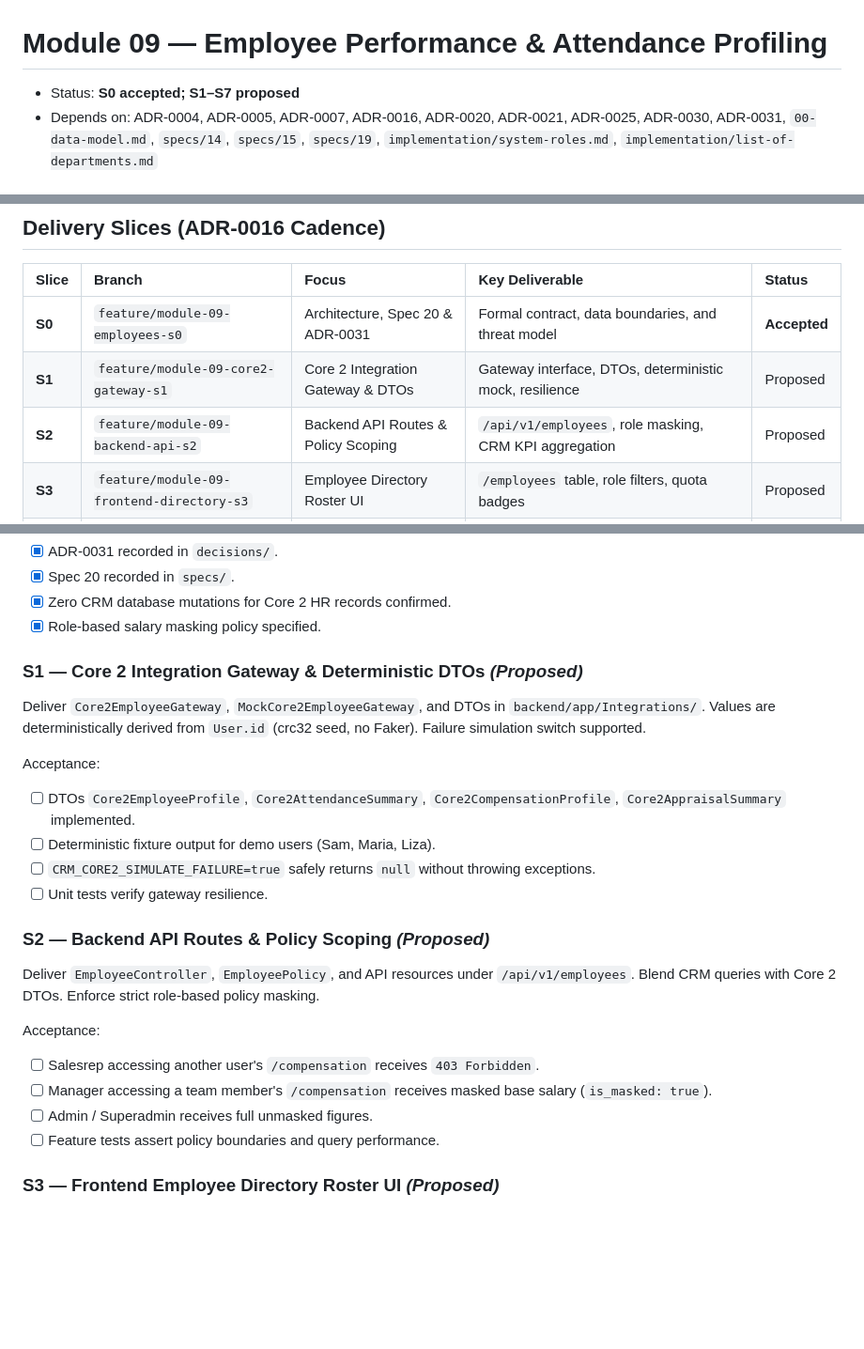
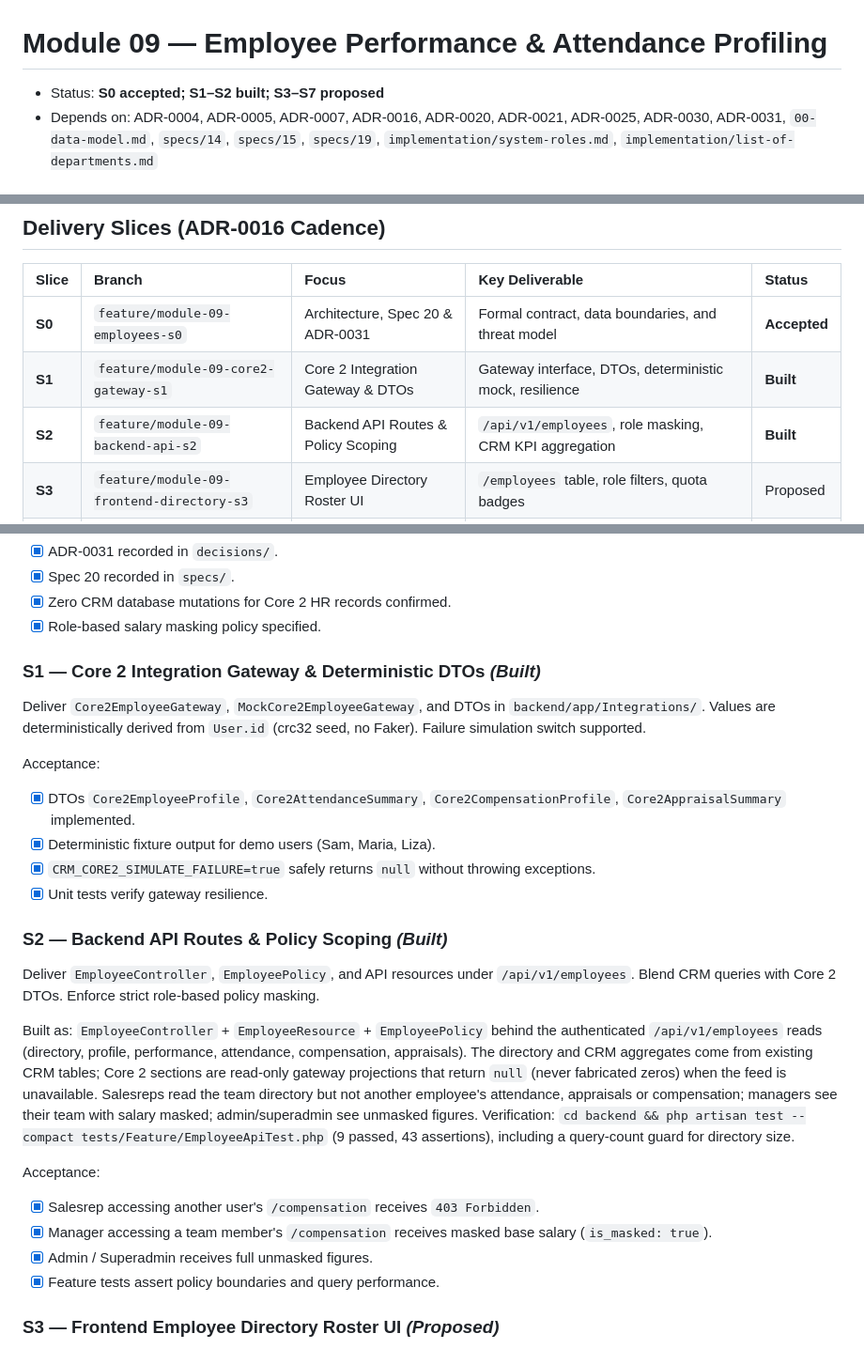
Before and after one commit to richardluyangborja/capstone-research-project, a Markdown page: specs/20-employee-performance-and-attendance-profiling.md, 3 parts joined by grey strips. Shown at 94% size. GitHub-like rendering; blank space fills up the shorter version.

```diff
--- a/specs/20-employee-performance-and-attendance-profiling.md
+++ b/specs/20-employee-performance-and-attendance-profiling.md
@@ -1,6 +1,6 @@
 # Module 09 — Employee Performance & Attendance Profiling
 
-- Status: **S0 accepted; S1–S7 proposed**
+- Status: **S0 accepted; S1–S2 built; S3–S7 proposed**
 - Depends on: ADR-0004, ADR-0005, ADR-0007, ADR-0016, ADR-0020, ADR-0021, ADR-0025, ADR-0030, ADR-0031, `00-data-model.md`, `specs/14`, `specs/15`, `specs/19`, `implementation/system-roles.md`, `implementation/list-of-departments.md`
 
 ## Purpose
@@ -167,8 +167,8 @@ The new module requires bounded additions to Module 08:
 | Slice | Branch | Focus | Key Deliverable | Status |
 | :--- | :--- | :--- | :--- | :--- |
 | **S0** | `feature/module-09-employees-s0` | Architecture, Spec 20 & ADR-0031 | Formal contract, data boundaries, and threat model | **Accepted** |
-| **S1** | `feature/module-09-core2-gateway-s1` | Core 2 Integration Gateway & DTOs | Gateway interface, DTOs, deterministic mock, resilience | Proposed |
-| **S2** | `feature/module-09-backend-api-s2` | Backend API Routes & Policy Scoping | `/api/v1/employees`, role masking, CRM KPI aggregation | Proposed |
+| **S1** | `feature/module-09-core2-gateway-s1` | Core 2 Integration Gateway & DTOs | Gateway interface, DTOs, deterministic mock, resilience | **Built** |
+| **S2** | `feature/module-09-backend-api-s2` | Backend API Routes & Policy Scoping | `/api/v1/employees`, role masking, CRM KPI aggregation | **Built** |
 | **S3** | `feature/module-09-frontend-directory-s3` | Employee Directory Roster UI | `/employees` table, role filters, quota badges | Proposed |
 | **S4** | `feature/module-09-profile-360-s4` | Employee 360° Profile & Core Tabs | `/employees/:id` with Overview, CRM, Attendance & Appraisals | Proposed |
 | **S5** | `feature/module-09-compensation-s5` | Compensation Profiling & Masking | Base salary, CRM commissions, payslips, manager mask | Proposed |
@@ -189,26 +189,35 @@ Acceptance:
 - [x] Zero CRM database mutations for Core 2 HR records confirmed.
 - [x] Role-based salary masking policy specified.
 
-### S1 — Core 2 Integration Gateway & Deterministic DTOs *(Proposed)*
+### S1 — Core 2 Integration Gateway & Deterministic DTOs *(Built)*
 Deliver `Core2EmployeeGateway`, `MockCore2EmployeeGateway`, and DTOs in `backend/app/Integrations/`.
 Values are deterministically derived from `User.id` (crc32 seed, no Faker). Failure simulation switch
 supported.
 
 Acceptance:
-- [ ] DTOs `Core2EmployeeProfile`, `Core2AttendanceSummary`, `Core2CompensationProfile`, `Core2AppraisalSummary` implemented.
-- [ ] Deterministic fixture output for demo users (Sam, Maria, Liza).
-- [ ] `CRM_CORE2_SIMULATE_FAILURE=true` safely returns `null` without throwing exceptions.
-- [ ] Unit tests verify gateway resilience.
+- [x] DTOs `Core2EmployeeProfile`, `Core2AttendanceSummary`, `Core2CompensationProfile`, `Core2AppraisalSummary` implemented.
+- [x] Deterministic fixture output for demo users (Sam, Maria, Liza).
+- [x] `CRM_CORE2_SIMULATE_FAILURE=true` safely returns `null` without throwing exceptions.
+- [x] Unit tests verify gateway resilience.
 
-### S2 — Backend API Routes & Policy Scoping *(Proposed)*
+### S2 — Backend API Routes & Policy Scoping *(Built)*
 Deliver `EmployeeController`, `EmployeePolicy`, and API resources under `/api/v1/employees`.
 Blend CRM queries with Core 2 DTOs. Enforce strict role-based policy masking.
 
+Built as: `EmployeeController` + `EmployeeResource` + `EmployeePolicy` behind the authenticated
+`/api/v1/employees` reads (directory, profile, performance, attendance, compensation, appraisals).
+The directory and CRM aggregates come from existing CRM tables; Core 2 sections are read-only
+gateway projections that return `null` (never fabricated zeros) when the feed is unavailable.
+Salesreps read the team directory but not another employee's attendance, appraisals or
+compensation; managers see their team with salary masked; admin/superadmin see unmasked figures.
+Verification: `cd backend && php artisan test --compact tests/Feature/EmployeeApiTest.php`
+(9 passed, 43 assertions), including a query-count guard for directory size.
+
 Acceptance:
-- [ ] Salesrep accessing another user's `/compensation` receives `403 Forbidden`.
-- [ ] Manager accessing a team member's `/compensation` receives masked base salary (`is_masked: true`).
-- [ ] Admin / Superadmin receives full unmasked figures.
-- [ ] Feature tests assert policy boundaries and query performance.
+- [x] Salesrep accessing another user's `/compensation` receives `403 Forbidden`.
+- [x] Manager accessing a team member's `/compensation` receives masked base salary (`is_masked: true`).
+- [x] Admin / Superadmin receives full unmasked figures.
+- [x] Feature tests assert policy boundaries and query performance.
 
 ### S3 — Frontend Employee Directory Roster UI *(Proposed)*
 Deliver `/employees` page in frontend with searchable, filterable table. Displays Name, Role, Team,
```
Also changed, not shown: specs/README.md (+1 -1 lines).
